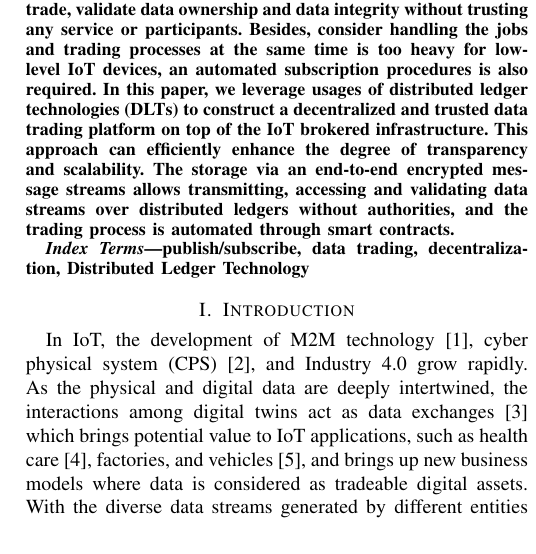
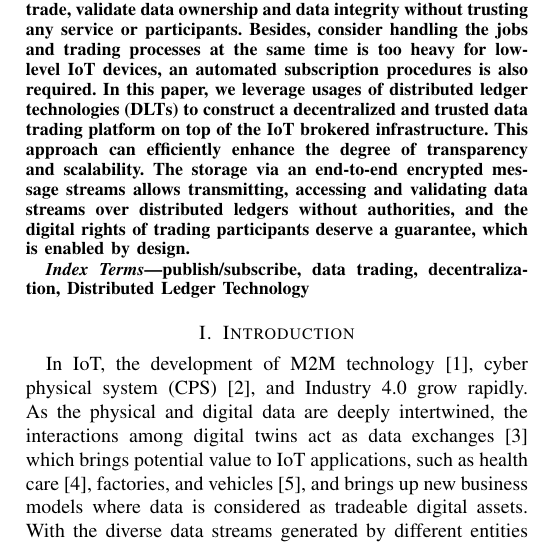
Before and after one commit to jkrvivian/MyThesis, a LaTeX paper (paper.tex): part of one column of page 1 of 16, cut so that both start at the same text. Compiled offline with pdfLaTeX; a missing font is replaced by an installed copy or a similar font; a LaTeX package or settings file that is missing is left out.

Commit message:
Add digital rights to abstract

```diff
--- a/paper.tex
+++ b/paper.tex
@@ -45,7 +45,7 @@ chiaheng@gmail.com}
 
 \begin{abstract}
 %cite IoT data subscription economy
-The Internet of Things (IoT) makes our lives simpler and easier by automating mundane processes with devices around us. Within IoT scenarios, machine-to-machine (M2M) is an inevitable technology that allows machines to own their digital assets and start participating in an economy, which devices can share and trade their resources. The real-time data exchange among devices are periodical that only data in a specific time period is interested. Thus, publish/subscribe (pub/sub) communication model of streaming data with efficiency and flexibility corresponds such use case. Additionally, the economic layer built on top of subscription-based pricing models as Software-as-a-Service (SaaS) enables monetizing the subscription relationship, which the payment of data streams is calculated with data usage instead of a particular price for a fixed data set. This pricing model allows data providers to have a better vision of managing budgets and data consumers to have the flexibility to subscribe and unsubscribe. However, unlike static data sets, the streaming data increases the importance and difficulties of dynamic data ownership and identity verification. Using certificate authorities (CAs) in such diverse nature for identity verification exposes vulnerabilities of central services, which eventually threatens the trust foundation of the entire system. Therefore, a trustless data trading infrastructure is required where the entities can trade, validate data ownership and data integrity without trusting any service or participants. Besides, consider handling the jobs and trading processes at the same time is too heavy for low-level IoT devices, an automated subscription procedures is also required. In this paper, we leverage usages of distributed ledger technologies (DLTs) to construct a decentralized and trusted data trading platform on top of the IoT brokered infrastructure. This approach can efficiently enhance the degree of transparency and scalability. The storage via an end-to-end encrypted message streams allows transmitting, accessing and validating data streams over distributed ledgers without authorities, and the trading process is automated through smart contracts.
+The Internet of Things (IoT) makes our lives simpler and easier by automating mundane processes with devices around us. Within IoT scenarios, machine-to-machine (M2M) is an inevitable technology that allows machines to own their digital assets and start participating in an economy, which devices can share and trade their resources. The real-time data exchange among devices are periodical that only data in a specific time period is interested. Thus, publish/subscribe (pub/sub) communication model of streaming data with efficiency and flexibility corresponds such use case. Additionally, the economic layer built on top of subscription-based pricing models as Software-as-a-Service (SaaS) enables monetizing the subscription relationship, which the payment of data streams is calculated with data usage instead of a particular price for a fixed data set. This pricing model allows data providers to have a better vision of managing budgets and data consumers to have the flexibility to subscribe and unsubscribe. However, unlike static data sets, the streaming data increases the importance and difficulties of dynamic data ownership and identity verification. Using certificate authorities (CAs) in such diverse nature for identity verification exposes vulnerabilities of central services, which eventually threatens the trust foundation of the entire system. Therefore, a trustless data trading infrastructure is required where the entities can trade, validate data ownership and data integrity without trusting any service or participants. Besides, consider handling the jobs and trading processes at the same time is too heavy for low-level IoT devices, an automated subscription procedures is also required. In this paper, we leverage usages of distributed ledger technologies (DLTs) to construct a decentralized and trusted data trading platform on top of the IoT brokered infrastructure. This approach can efficiently enhance the degree of transparency and scalability. The storage via an end-to-end encrypted message streams allows transmitting, accessing and validating data streams over distributed ledgers without authorities, and the digital rights of trading participants deserve a guarantee, which is enabled by design.
 \end{abstract}
 
 \begin{IEEEkeywords}
```
